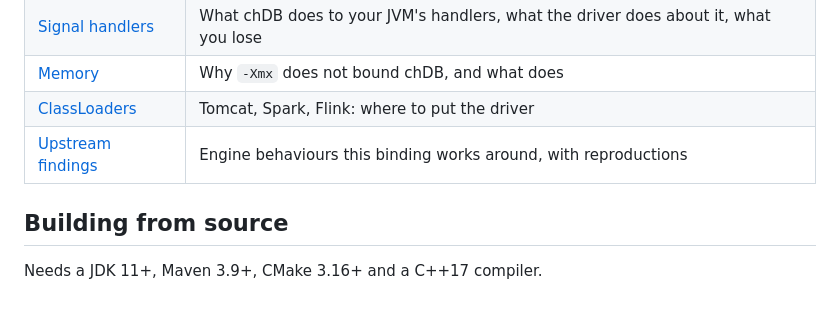
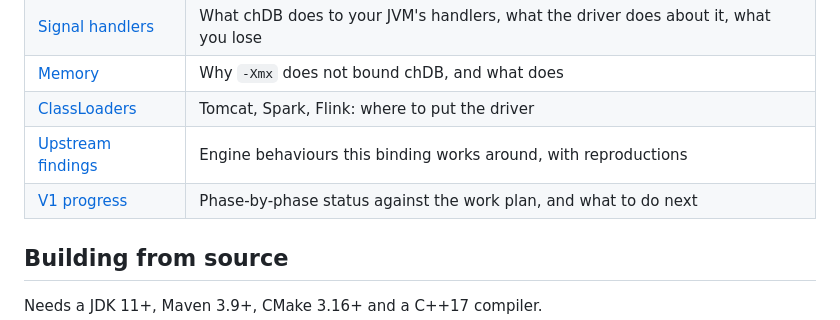
Before and after one commit to chdb-io/chdb-java, a Markdown page: README.md, the part around the change. GitHub-like rendering.

```diff
--- a/README.md
+++ b/README.md
@@ -173,6 +173,7 @@ The full list of refusals, and why each one is a refusal rather than a fake succ
 | [Memory](docs/memory.md) | Why `-Xmx` does not bound chDB, and what does |
 | [ClassLoaders](docs/classloaders.md) | Tomcat, Spark, Flink: where to put the driver |
 | [Upstream findings](docs/upstream-findings.md) | Engine behaviours this binding works around, with reproductions |
+| [V1 progress](docs/v1-progress.md) | Phase-by-phase status against the work plan, and what to do next |
 
 ## Building from source
 
```
Also changed, not shown: docs/v1-progress.md (added, +187 -0 lines).
